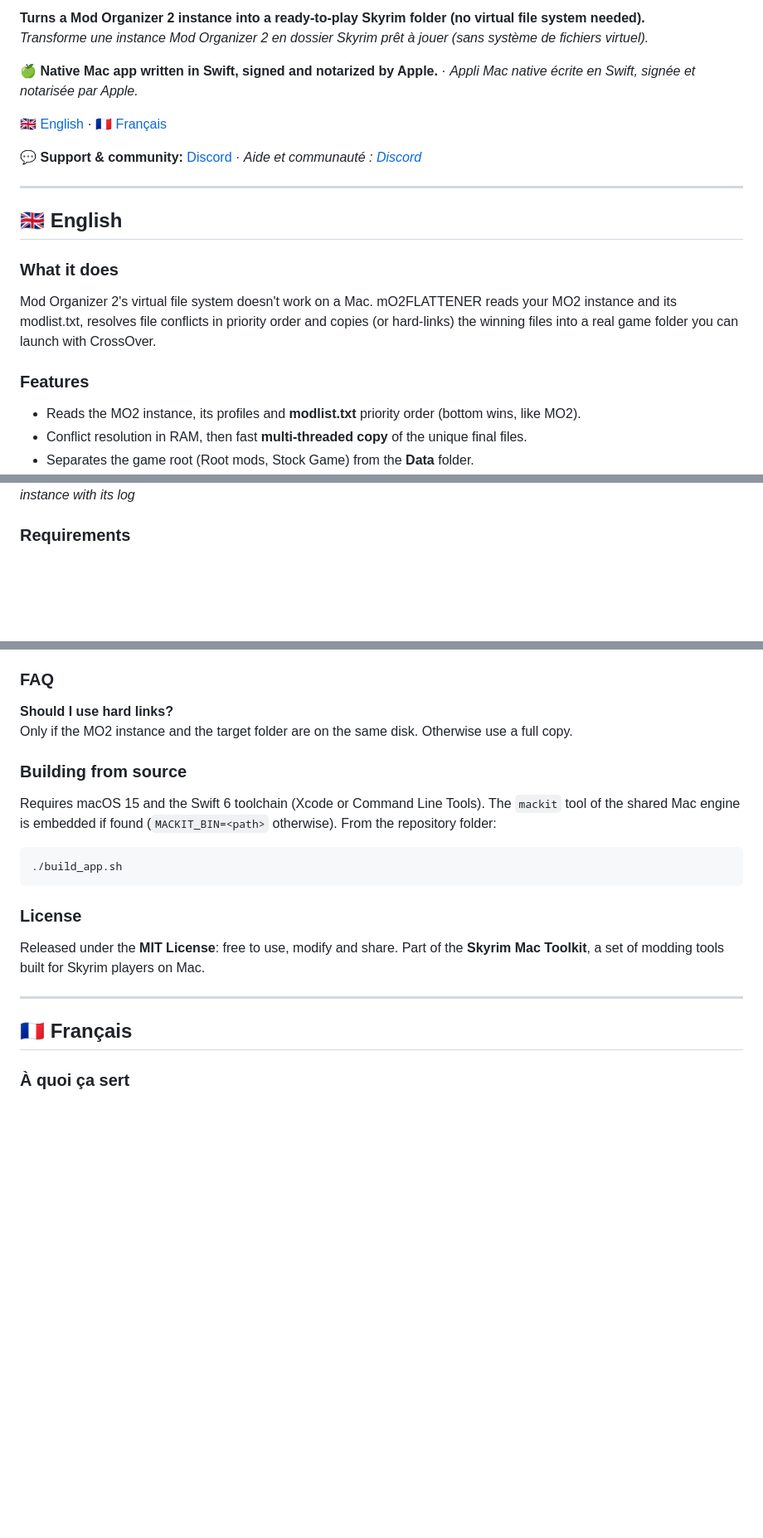
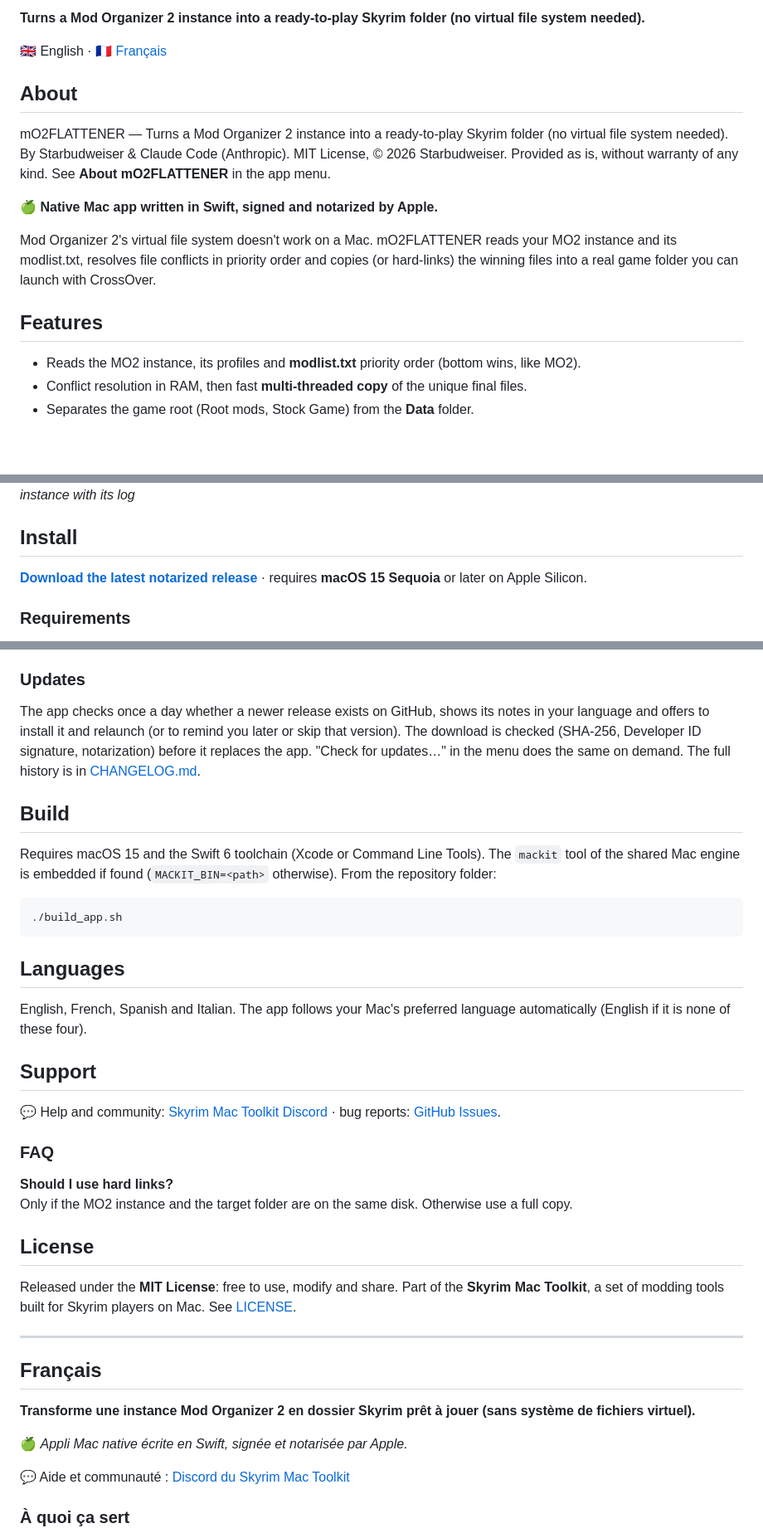
Before and after one commit to starbudweiser/mO2FLATTENER, a Markdown page: README.md, 3 parts joined by grey strips. Shown at 83% size. Rendered like a GitHub page; blank space fills up the shorter version.

Commit message:
README : structure commune
Co-Authored-By: Claude Opus 5.5 <noreply@anthropic.com>

````diff
--- a/README.md
+++ b/README.md
@@ -6,21 +6,17 @@
 
 **Turns a Mod Organizer 2 instance into a ready-to-play Skyrim folder (no virtual file system needed).**
-*Transforme une instance Mod Organizer 2 en dossier Skyrim prêt à jouer (sans système de fichiers virtuel).*
 
-🍏 **Native Mac app written in Swift, signed and notarized by Apple.** · *Appli Mac native écrite en Swift, signée et notarisée par Apple.*
+🇬🇧 English · 🇫🇷 [Français](#français)
 
-🇬🇧 [English](#-english) · 🇫🇷 [Français](#-français)
+## About
 
-💬 **Support & community:** [Discord](https://discord.gg/xdDVDPQsYs) · *Aide et communauté : [Discord](https://discord.gg/xdDVDPQsYs)*
+mO2FLATTENER — Turns a Mod Organizer 2 instance into a ready-to-play Skyrim folder (no virtual file system needed). By Starbudweiser & Claude Code (Anthropic). MIT License, © 2026 Starbudweiser. Provided as is, without warranty of any kind. See **About mO2FLATTENER** in the app menu.
 
----
-## 🇬🇧 English
-
-### What it does
+🍏 **Native Mac app written in Swift, signed and notarized by Apple.**
 
 Mod Organizer 2's virtual file system doesn't work on a Mac. mO2FLATTENER reads your MO2 instance and its modlist.txt, resolves file conflicts in priority order and copies (or hard-links) the winning files into a real game folder you can launch with CrossOver.
 
-### Features
+## Features
 
 - Reads the MO2 instance, its profiles and **modlist.txt** priority order (bottom wins, like MO2).
 - Conflict resolution in RAM, then fast **multi-threaded copy** of the unique final files.
@@ -53,6 +45,10 @@ The app checks once a day whether a newer release exists on GitHub, shows its no
 
 ![Assembly of an MO2 instance with its log](docs/screenshots/02_assembly.png)
 *Assembly of an MO2 instance with its log*
+
+## Install
+
+**[Download the latest notarized release](https://github.com/starbudweiser/mO2FLATTENER/releases/latest)** · requires **macOS 15 Sequoia** or later on Apple Silicon.
 
 ### Requirements
 
@@ -70,12 +66,11 @@ A Mac with **Apple Silicon** (M1 or later), **macOS 15 Sequoia** or later. Nativ
 3. Optionally tick plugins.txt / INI deployment and pick their destination.
 4. Click **START COMPLETE ASSEMBLY** and follow the log.
 
-### FAQ
+### Updates
 
-**Should I use hard links?**
-Only if the MO2 instance and the target folder are on the same disk. Otherwise use a full copy.
+The app checks once a day whether a newer release exists on GitHub, shows its notes in your language and offers to install it and relaunch (or to remind you later or skip that version). The download is checked (SHA-256, Developer ID signature, notarization) before it replaces the app. "Check for updates…" in the menu does the same on demand. The full history is in [CHANGELOG.md](CHANGELOG.md).
 
-### Building from source
+## Build
 
 Requires macOS 15 and the Swift 6 toolchain (Xcode or Command Line Tools). The `mackit` tool of the shared Mac engine is embedded if found (`MACKIT_BIN=<path>` otherwise). From the repository folder:
 
@@ -83,13 +78,32 @@ Requires macOS 15 and the Swift 6 toolchain (Xcode or Command Line Tools). The `
 ./build_app.sh
 ```
 
-### License
+## Languages
 
-Released under the **MIT License**: free to use, modify and share. Part of the **Skyrim Mac Toolkit**, a set of modding tools built for Skyrim players on Mac.
+English, French, Spanish and Italian. The app follows your Mac's preferred language automatically (English if it is none of these four).
+
+## Support
+
+💬 Help and community: [Skyrim Mac Toolkit Discord](https://discord.gg/jRS4rvynx6) · bug reports: [GitHub Issues](https://github.com/starbudweiser/mO2FLATTENER/issues).
+
+### FAQ
+
+**Should I use hard links?**
+Only if the MO2 instance and the target folder are on the same disk. Otherwise use a full copy.
+
+## License
+
+Released under the **MIT License**: free to use, modify and share. Part of the **Skyrim Mac Toolkit**, a set of modding tools built for Skyrim players on Mac. See [LICENSE](LICENSE).
 
 ---
 
-## 🇫🇷 Français
+## Français
+
+**Transforme une instance Mod Organizer 2 en dossier Skyrim prêt à jouer (sans système de fichiers virtuel).**
+
+🍏 *Appli Mac native écrite en Swift, signée et notarisée par Apple.*
+
+💬 Aide et communauté : [Discord du Skyrim Mac Toolkit](https://discord.gg/jRS4rvynx6)
 
 ### À quoi ça sert
 
````
Also changed, not shown: other parts of README.md (+1 -5 lines).
